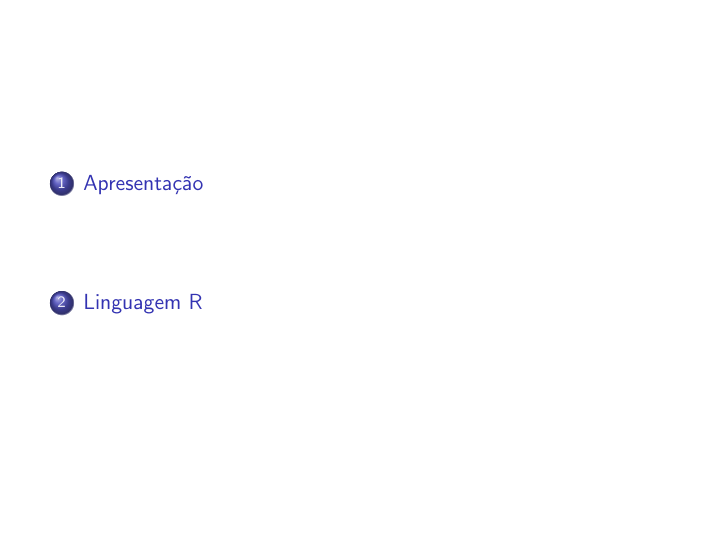
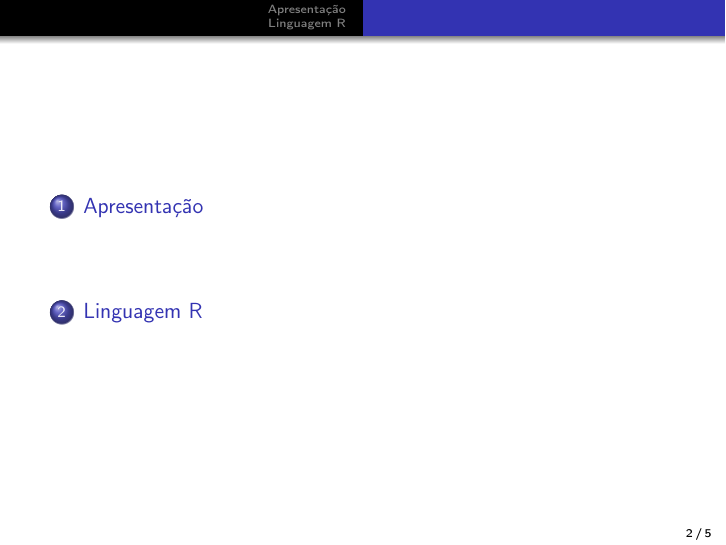
Before and after one commit to Squiercg/aulas, LaTeX slides (Bioestatistica/Aula 1/aula 1.tex): page 2 of 5. Compiled offline with pdfLaTeX.

Commit message:
Bioestatistica

```diff
--- a/Bioestatistica/Aula 1/aula 1.tex
+++ b/Bioestatistica/Aula 1/aula 1.tex
@@ -32,7 +32,7 @@ Introdução ao curso e a linguagem R}
 \titlepage
 \end{frame}
 
-\begin{frame}[plain]
+\begin{frame}
 \tableofcontents
 \end{frame}
 
```
Also changed, not shown: Bioestatistica/Aula 1/aula 1.pdf, 2 other files.
